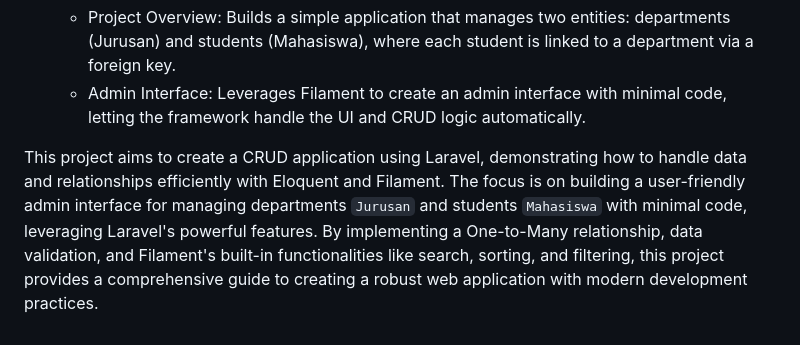
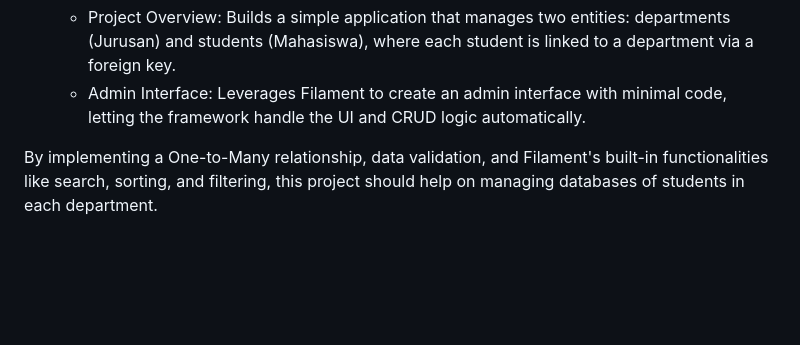
Before and after one commit to Triatmono/Project-PBKK, a Markdown page: README.md, the part around one of its changes. GitHub-like rendering; blank space fills up the shorter version.

```diff
--- a/README.md
+++ b/README.md
@@ -40,4 +40,4 @@ This project demonstrates how to create a CRUD (Create, Read, Update, Delete) ap
     - Project Overview: Builds a simple application that manages two entities: departments (Jurusan) and students (Mahasiswa), where each student is linked to a department via a foreign key.
     - Admin Interface: Leverages Filament to create an admin interface with minimal code, letting the framework handle the UI and CRUD logic automatically.
 
-This project aims to create a CRUD application using Laravel, demonstrating how to handle data and relationships efficiently with Eloquent and Filament. The focus is on building a user-friendly admin interface for managing departments `Jurusan` and students `Mahasiswa` with minimal code, leveraging Laravel's powerful features. By implementing a One-to-Many relationship, data validation, and Filament's built-in functionalities like search, sorting, and filtering, this project provides a comprehensive guide to creating a robust web application with modern development practices.
+By implementing a One-to-Many relationship, data validation, and Filament's built-in functionalities like search, sorting, and filtering, this project should help on managing databases of students in each department.
```
Also changed, not shown: other parts of README.md (+1 -1 lines).
